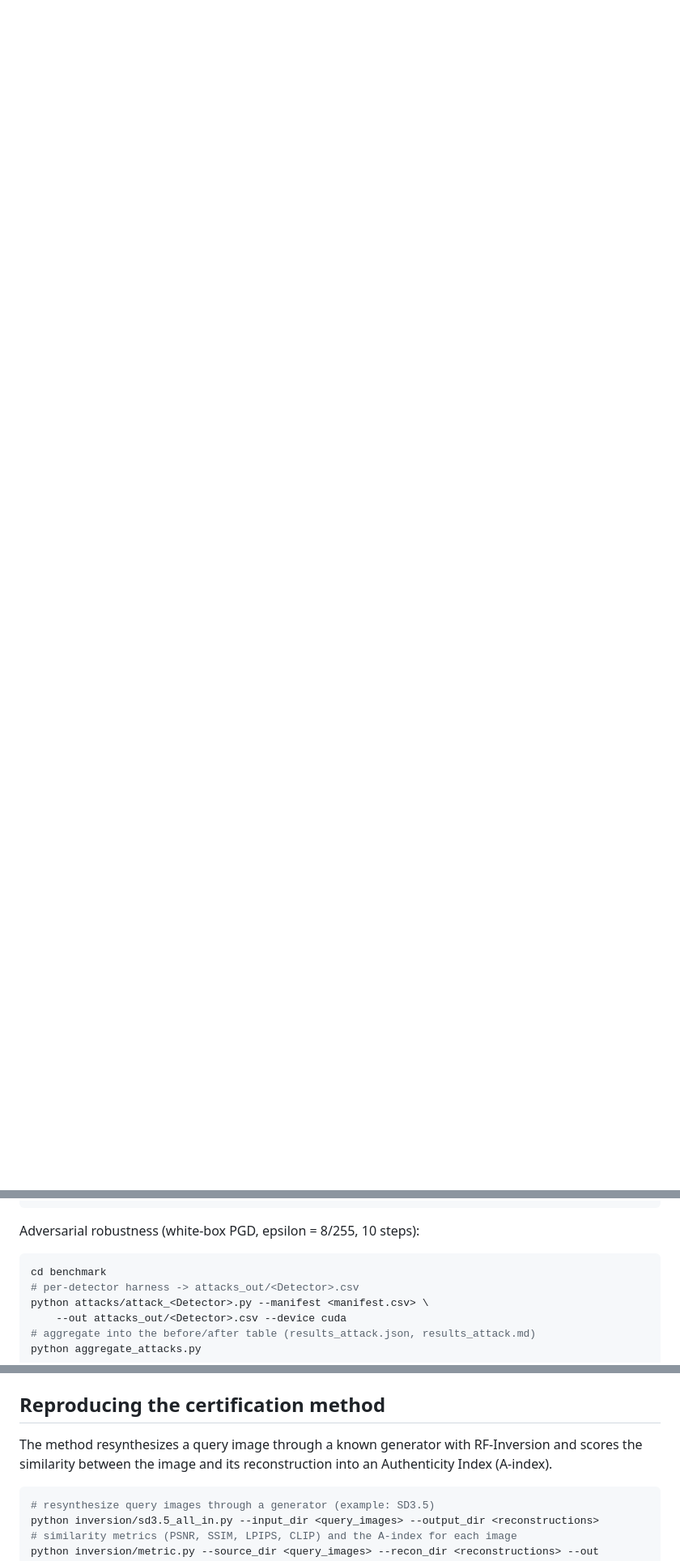
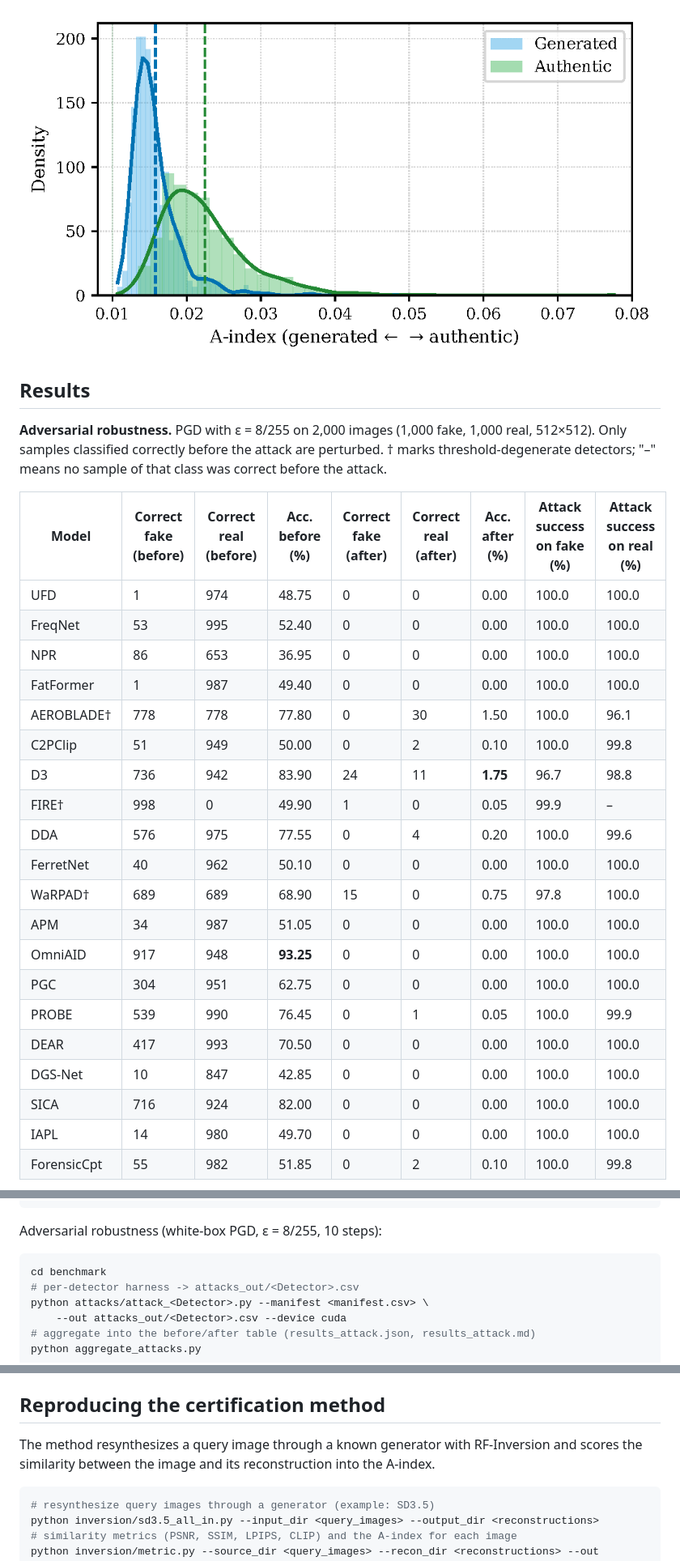
Before and after one commit to Sarim-MBZUAI/content-authentication, a Markdown page: README.md, 3 parts joined by grey strips. Shown at 81% size. Drawn GitHub-style; pictures changed too: assets/fig_separation.png (added); blank space fills up the shorter version.

````diff
--- a/README.md
+++ b/README.md
@@ -36,0 +75,31 @@ the bound against an adaptive adversary.
+![A-index separates real and generated images](assets/fig_separation.png)
+
+## Results
+
+**Adversarial robustness.** PGD with ε = 8/255 on 2,000 images (1,000 fake, 1,000 real,
+512×512). Only samples classified correctly before the attack are perturbed. † marks
+threshold-degenerate detectors; "–" means no sample of that class was correct before the attack.
+
+| Model | Correct fake (before) | Correct real (before) | Acc. before (%) | Correct fake (after) | Correct real (after) | Acc. after (%) | Attack success on fake (%) | Attack success on real (%) |
+|---|---|---|---|---|---|---|---|---|
+| UFD | 1 | 974 | 48.75 | 0 | 0 | 0.00 | 100.0 | 100.0 |
+| FreqNet | 53 | 995 | 52.40 | 0 | 0 | 0.00 | 100.0 | 100.0 |
+| NPR | 86 | 653 | 36.95 | 0 | 0 | 0.00 | 100.0 | 100.0 |
+| FatFormer | 1 | 987 | 49.40 | 0 | 0 | 0.00 | 100.0 | 100.0 |
+| AEROBLADE† | 778 | 778 | 77.80 | 0 | 30 | 1.50 | 100.0 | 96.1 |
+| C2PClip | 51 | 949 | 50.00 | 0 | 2 | 0.10 | 100.0 | 99.8 |
+| D3 | 736 | 942 | 83.90 | 24 | 11 | **1.75** | 96.7 | 98.8 |
+| FIRE† | 998 | 0 | 49.90 | 1 | 0 | 0.05 | 99.9 | – |
+| DDA | 576 | 975 | 77.55 | 0 | 4 | 0.20 | 100.0 | 99.6 |
+| FerretNet | 40 | 962 | 50.10 | 0 | 0 | 0.00 | 100.0 | 100.0 |
+| WaRPAD† | 689 | 689 | 68.90 | 15 | 0 | 0.75 | 97.8 | 100.0 |
+| APM | 34 | 987 | 51.05 | 0 | 0 | 0.00 | 100.0 | 100.0 |
+| OmniAID | 917 | 948 | **93.25** | 0 | 0 | 0.00 | 100.0 | 100.0 |
+| PGC | 304 | 951 | 62.75 | 0 | 0 | 0.00 | 100.0 | 100.0 |
+| PROBE | 539 | 990 | 76.45 | 0 | 1 | 0.05 | 100.0 | 99.9 |
+| DEAR | 417 | 993 | 70.50 | 0 | 0 | 0.00 | 100.0 | 100.0 |
+| DGS-Net | 10 | 847 | 42.85 | 0 | 0 | 0.00 | 100.0 | 100.0 |
+| SICA | 716 | 924 | 82.00 | 0 | 0 | 0.00 | 100.0 | 100.0 |
+| IAPL | 14 | 980 | 49.70 | 0 | 0 | 0.00 | 100.0 | 100.0 |
+| ForensicCpt | 55 | 982 | 51.85 | 0 | 2 | 0.10 | 100.0 | 99.8 |
+
@@ -77,7 +167,7 @@ python benchmark/run_all.py --device cuda --manifest benchmark/manifest_normaliz
 python benchmark/analyze.py
 ```
 
-Adversarial robustness (white-box PGD, epsilon = 8/255, 10 steps):
+Adversarial robustness (white-box PGD, ε = 8/255, 10 steps):
 
 ```bash
 cd benchmark
@@ -96,7 +186,7 @@ writes `generator,gen_year,label,path,score` with higher scores meaning more lik
 ## Reproducing the certification method
 
 The method resynthesizes a query image through a known generator with RF-Inversion and scores
-the similarity between the image and its reconstruction into an Authenticity Index (A-index).
+the similarity between the image and its reconstruction into the A-index.
 
 ```bash
 # resynthesize query images through a generator (example: SD3.5)
````
Also changed, not shown: other parts of README.md (+71 -11 lines), assets/fig_concept.png (added), assets/fig_method.png (added), assets/fig_pgd.png (added), assets/fig_reddit.png (added).
